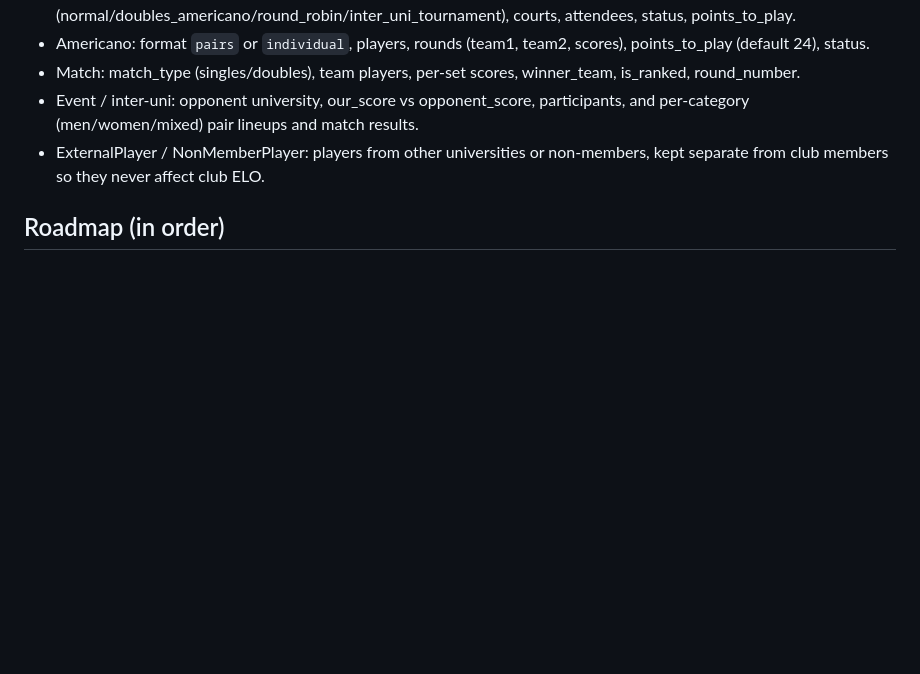
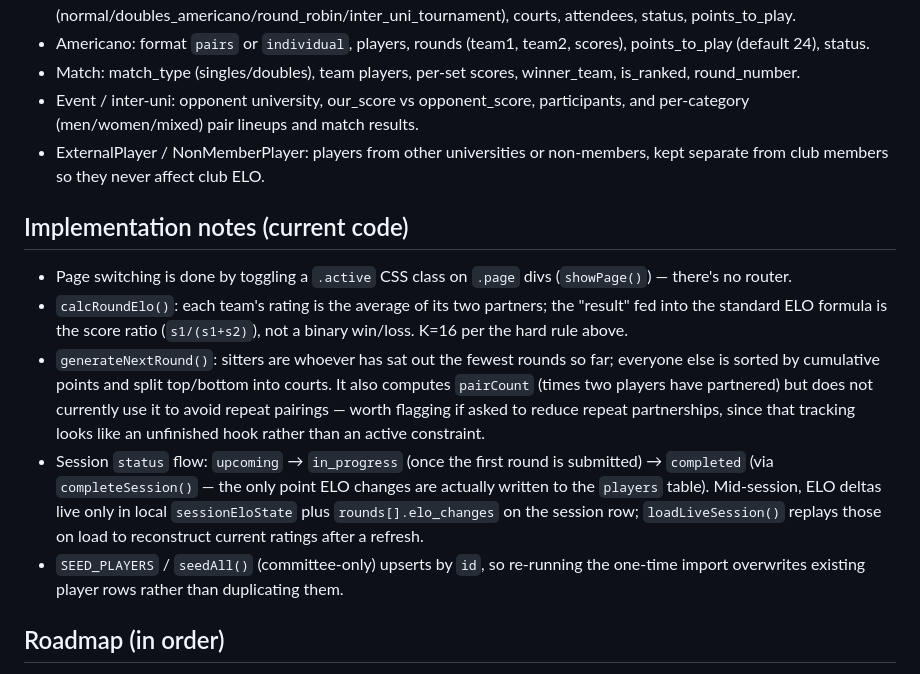
Before and after one commit to willmiles-dotcom/York-padel, a Markdown page: CLAUDE.md, the part around the change. GitHub-like rendering; blank space fills up the shorter version.

Commit message:
Add implementation notes to CLAUDE.md
Document current code-level behavior (ELO formula, pairing algorithm,
session lifecycle, seeding) alongside the existing project rules.

Co-Authored-By: Claude Sonnet 5 <noreply@anthropic.com>

```diff
--- a/CLAUDE.md
+++ b/CLAUDE.md
@@ -37,6 +37,14 @@ The app was migrated from Base44. Its old schemas are in the Claude project file
 - Event / inter-uni: opponent university, our_score vs opponent_score, participants, and per-category (men/women/mixed) pair lineups and match results.
 - ExternalPlayer / NonMemberPlayer: players from other universities or non-members, kept separate from club members so they never affect club ELO.
 
+## Implementation notes (current code)
+
+- Page switching is done by toggling a `.active` CSS class on `.page` divs (`showPage()`) — there's no router.
+- `calcRoundElo()`: each team's rating is the average of its two partners; the "result" fed into the standard ELO formula is the score ratio (`s1/(s1+s2)`), not a binary win/loss. K=16 per the hard rule above.
+- `generateNextRound()`: sitters are whoever has sat out the fewest rounds so far; everyone else is sorted by cumulative points and split top/bottom into courts. It also computes `pairCount` (times two players have partnered) but does not currently use it to avoid repeat pairings — worth flagging if asked to reduce repeat partnerships, since that tracking looks like an unfinished hook rather than an active constraint.
+- Session `status` flow: `upcoming` → `in_progress` (once the first round is submitted) → `completed` (via `completeSession()` — the only point ELO changes are actually written to the `players` table). Mid-session, ELO deltas live only in local `sessionEloState` plus `rounds[].elo_changes` on the session row; `loadLiveSession()` replays those on load to reconstruct current ratings after a refresh.
+- `SEED_PLAYERS` / `seedAll()` (committee-only) upserts by `id`, so re-running the one-time import overwrites existing player rows rather than duplicating them.
+
 ## Roadmap (in order)
 
 1. PWA support (manifest + icons) so it installs from Safari via "Add to Home Screen", plus auth clean-up.
```
